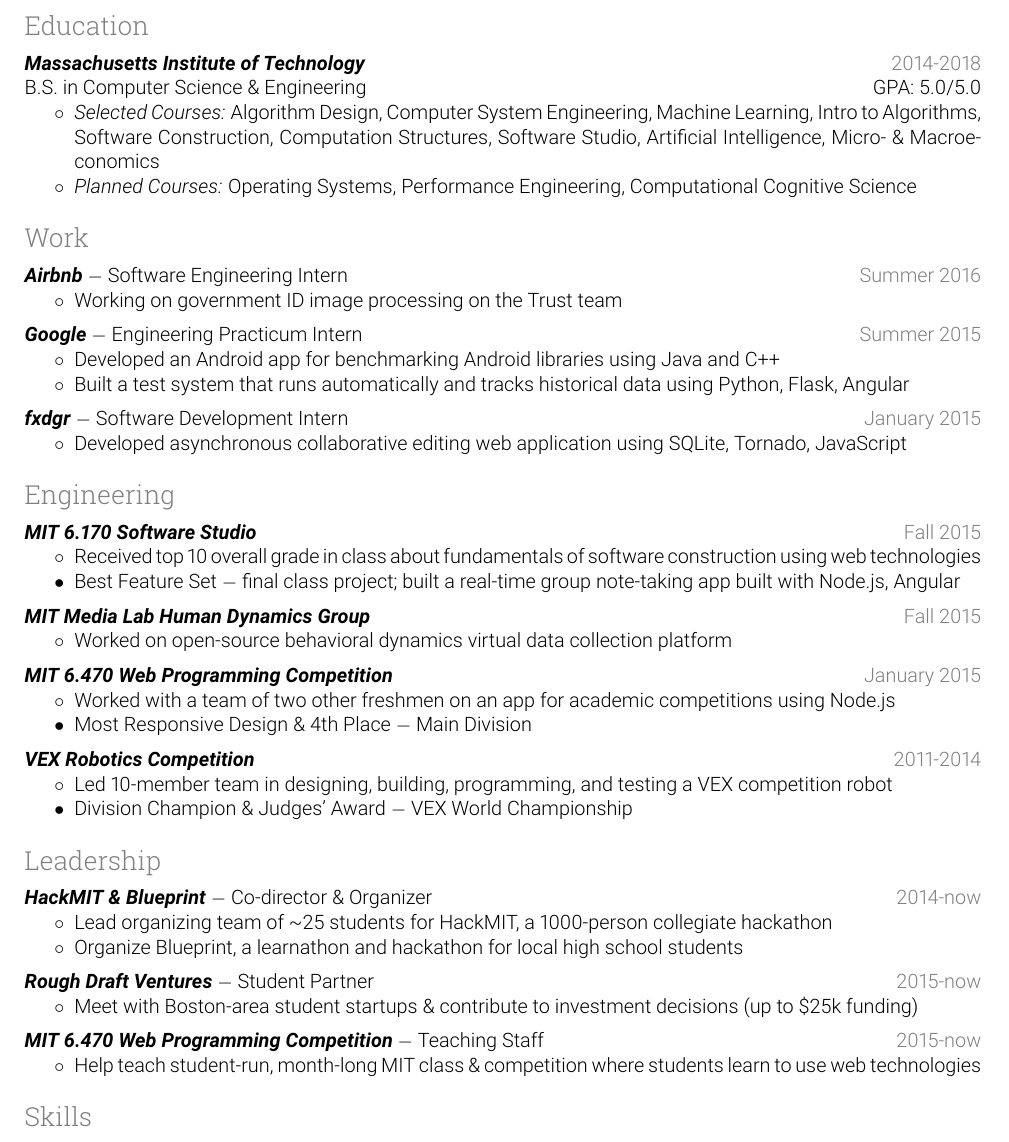
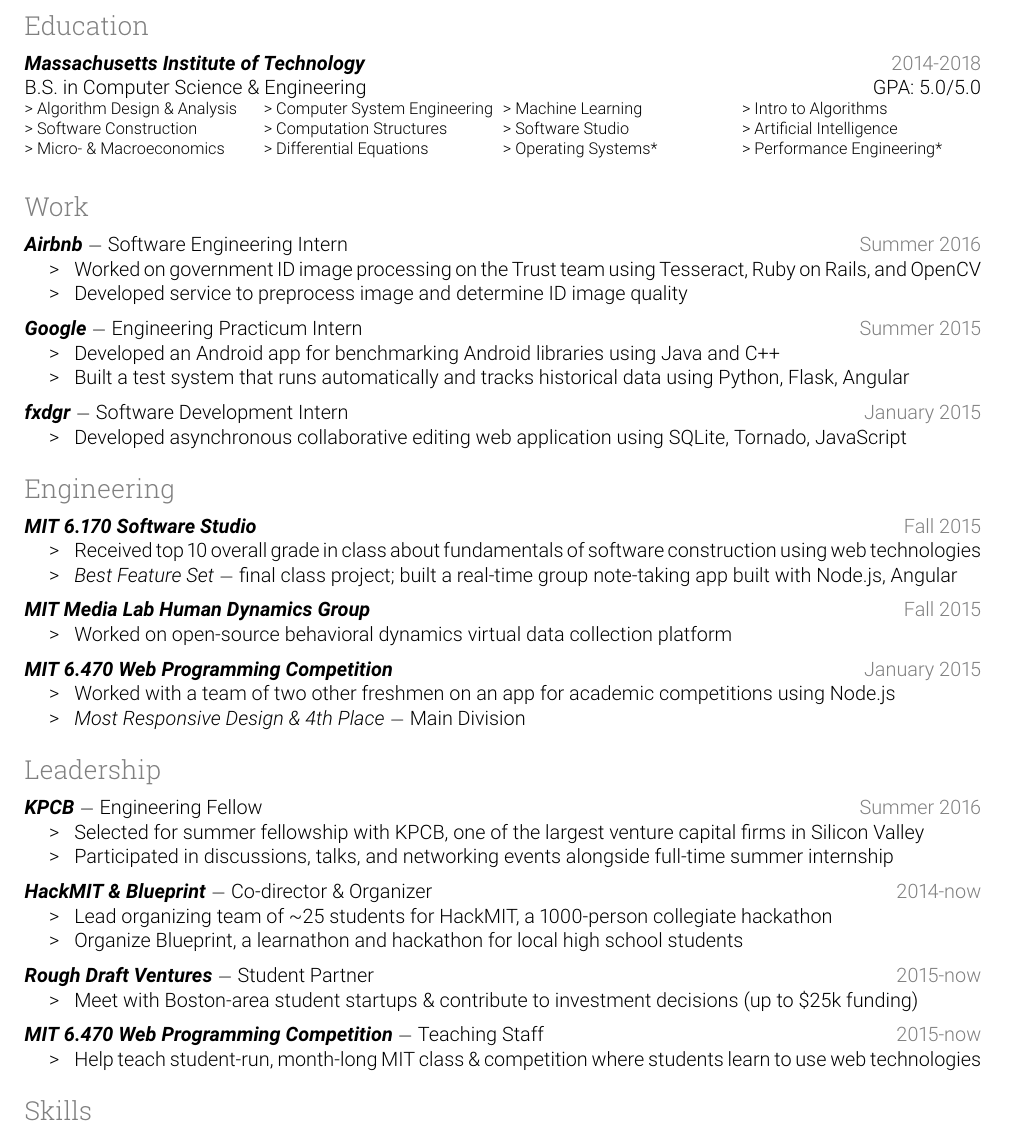
Before and after one commit to kimberli/kimberli.github.io, a LaTeX CV (resume.tex): part of the page, cut so that both start at the same text. Compiled offline with pdfLaTeX.

Commit message:
update resume

```diff
--- a/resume.tex
+++ b/resume.tex
@@ -33,7 +33,8 @@
 \newcommand{\tabsep}[0]{\, / \,} % table separator
 \newcommand{\arr}[0]{ $\hspace{0.2em}\rightarrow\hspace{0.2em}$ } % arrow
 \newcommand{\gray}[1]{\textcolor{gray}{#1}}
-
+\newcommand{\e}[0]{> }
+\newcommand{\E}[0]{$\triangleright$ }
 
 \begin{document}
 \pagenumbering{gobble} % avoid page numbering
@@ -62,17 +63,22 @@
 
 B.S. in Computer Science \& Engineering \hfill GP\hspace{-0.5px}A: 5.0/5.0
 
-\begin{itemize}
-\item \textit{Selected Courses:} Algorithm Design, Computer System Engineering, Machine Learning, Intro to Algorithms, Software Construction, Computation Structures, Software Studio, Artificial Intelligence, Micro- \& Macroeconomics
-\item \textit{Planned Courses:} Operating Systems, Performance Engineering, Computational Cognitive Science
-\end{itemize}
+{
+\footnotesize
+\begin{tabularx}{\textwidth}{ X X X X }
+  \e Algorithm Design \& Analysis & \e Computer System Engineering & \e Machine Learning & \e Intro to Algorithms \\
+  \e Software Construction & \e Computation Structures & \e Software Studio & \e Artificial Intelligence \\
+  \e Micro- \& Macroeconomics & \e Differential Equations & \e Operating Systems* & \e Performance Engineering*
+\end{tabularx}
+}
 
 \rsection{Work}
 
 \bt{Airbnb}\dash Software Engineering Intern \hfill \gray{Summer 2016}
 
 \begin{itemize}
-\item Working on government ID image processing on the Trust team
+\item[\e] Worked on government ID image processing on the Trust team using Tesseract, Ruby on Rails, and OpenCV
+\item[\e] Developed service to preprocess image and determine ID image quality
 \end{itemize}
 
 \gap
@@ -80,8 +86,8 @@
 \bt{Google}\dash Engineering Practicum Intern \hfill \gray{Summer 2015}
 
 \begin{itemize}
-\item Developed an Android app for benchmarking Android libraries using Java and C++
-\item Built a test system that runs automatically and tracks historical data using Python, Flask, Angular
+\item[\e] Developed an Android app for benchmarking Android libraries using Java and C++
+\item[\e] Built a test system that runs automatically and tracks historical data using Python, Flask, Angular
 \end{itemize}
 
 \gap
@@ -97,8 +103,8 @@
 \bt{MIT 6.170 Software Studio} \hfill \gray{Fall 2015}
 
 \begin{itemize}
-\item Received top 10 overall grade in class about fundamentals of software construction using web technologies
-\item[$\bullet$] Best Feature Set\dash final class project; built a real-time group note-taking app built with Node.js, Angular
+\item[\e] Received top 10 overall grade in class about fundamentals of software construction using web technologies
+\item[\e] \textit{Best Feature Set}\dash final class project; built a real-time group note-taking app built with Node.js, Angular
 \end{itemize}
 
 \gap
@@ -114,26 +120,26 @@
 \bt{MIT 6.470 Web Programming Competition} \hfill \gray{January 2015}
 
 \begin{itemize}
-\item Worked with a team of two other freshmen on an app for academic competitions using Node.js
-\item[$\bullet$] Most Responsive Design \& 4th Place\dash Main Division
+\item[\e] Worked with a team of two other freshmen on an app for academic competitions using Node.js
+\item[\e] \textit{Most Responsive Design \& 4th Place}\dash Main Division
+\end{itemize}
+
+\rsection{Leadership}
+
+\bt{KPCB}\dash Engineering Fellow \hfill \gray{Summer 2016}
+
+\begin{itemize}
+\item[\e] Selected for summer fellowship with KPCB, one of the largest venture capital firms in Silicon Valley
+\item[\e] Participated in discussions, talks, and networking events alongside full-time summer internship
 \end{itemize}
 
 \gap
 
-\bt{VEX Robotics Competition} \hfill \gray{2011-2014}
-
-\begin{itemize}
-\item Led 10-member team in designing, building, programming, and testing a VEX competition robot
-\item[$\bullet$] Division Champion \& Judges' Award\dash VEX World Championship
-\end{itemize}
-
-\rsection{Leadership}
-
 \bt{HackMIT \& Blueprint}\dash Co-director \& Organizer \hfill \gray{2014-now}
 
 \begin{itemize}
-\item Lead organizing team of \textasciitilde 25 students for HackMIT, a 1000-person collegiate hackathon
-\item Organize Blueprint, a learnathon and hackathon for local high school students
+\item[\e] Lead organizing team of \textasciitilde 25 students for HackMIT, a 1000-person collegiate hackathon
+\item[\e] Organize Blueprint, a learnathon and hackathon for local high school students
 \end{itemize}
 
 \gap
@@ -141,7 +147,7 @@
 \bt{Rough Draft Ventures}\dash Student Partner \hfill \gray{2015-now}
 
 \begin{itemize}
-\item Meet with Boston-area student startups \& contribute to investment decisions (up to \$25k funding)
+\item[\e] Meet with Boston-area student startups \& contribute to investment decisions (up to \$25k funding)
 \end{itemize}
 
 \gap
@@ -149,7 +155,7 @@
 \bt{MIT 6.470 Web Programming Competition}\dash Teaching Staff \hfill \gray{2015-now}
 
 \begin{itemize}
-\item Help teach student-run, month-long MIT class \& competition where students learn to use web technologies
+\item[\e] Help teach student-run, month-long MIT class \& competition where students learn to use web technologies
 \end{itemize}
 
 \rsection{Skills}
```
Also changed, not shown: resume.pdf, resume.tex (4 more changed lines).
